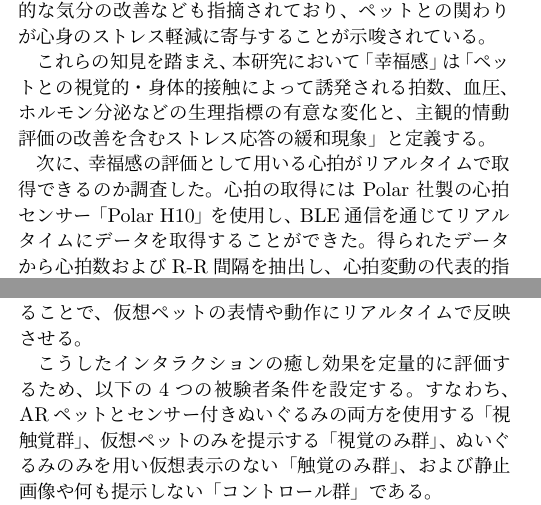
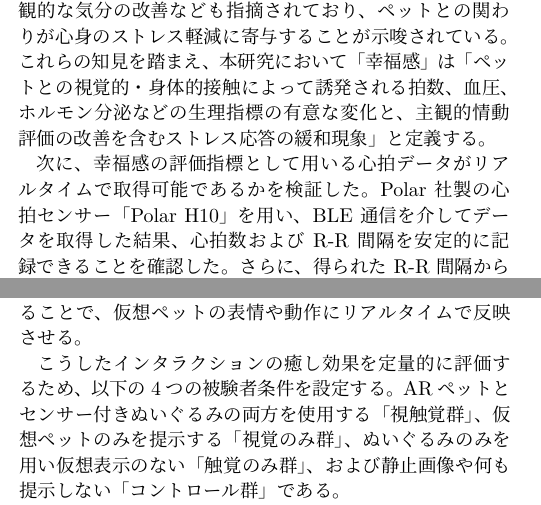
Before and after one commit to chiikawasaki/ar-pet, a LaTeX document (chukan.tex): two parts of the columns of pages 1 and 2 of 3, joined at a grey line, cut so that both start at the same text. Compiled offline with LuaLaTeX.

Commit message:
研究の経緯について、流れを明確にした

```diff
--- a/chukan.tex
+++ b/chukan.tex
@@ -86,11 +86,10 @@ AR環境下での仮想ペットとのインタラクション体験を実現す
 \usection{研究の経緯}
 仮想ペットが人間に与える幸福感を評価するにあたり、まず「ペットが与える幸福感」の定義を明確にした。
 先行研究によれば、犬と見つめ合うことで愛着や幸福感に関与するホルモンであるオキシトシンの分泌が促進されること\cite{1}、また、動物とのふれあいによってストレスホルモンであるコルチゾールの濃度が低下すること\cite{2}が報告されている。さらに、心拍数や血圧の低下\cite{3}、および主観的な気分の改善なども指摘されており、ペットとの関わりが心身のストレス軽減に寄与することが示唆されている。
-
 これらの知見を踏まえ、本研究において「幸福感」は「ペットとの視覚的・身体的接触によって誘発される拍数、血圧、ホルモン分泌などの生理指標の有意な変化と、主観的情動評価の改善を含むストレス応答の緩和現象」と定義する。
 
-次に、幸福感の評価として用いる心拍がリアルタイムで取得できるのか調査した。
-心拍の取得には Polar 社製の心拍センサー「Polar H10」を使用し、BLE通信を通じてリアルタイムにデータを取得することができた。得られたデータから心拍数およびR-R間隔を抽出し、心拍変動の代表的指標であるRMSSDを計算することで、ストレスの変化を定量的に評価する。これらの処理は Python 環境上で実装し、BLE 通信には Bleak ライブラリを用いた。また、取得したデータはグラフ化し、後の分析のため CSV 形式で保存した。図\ref{fig:polar}は、リアルタイムで取得された心拍データを可視化したものである。上から順に、心拍数、R-R間隔、RMSSDを示しており、縦軸は各値の変化、横軸は経過時間を表す。
+次に、幸福感の評価指標として用いる心拍データがリアルタイムで取得可能であるかを検証した。Polar 社製の心拍センサー「Polar H10」を用い、BLE 通信を介してデータを取得した結果、心拍数および R-R 間隔を安定的に記録できることを確認した。さらに、得られた R-R 間隔からは、心拍変動の代表的指標であり副交感神経活動を反映する RMSSD を算出した。これらの処理は Python 環境上で実装し、BLE 通信には Bleak ライブラリを使用した。また、取得データはグラフとして可視化するとともに、後の分析のため CSV 形式で保存可能とした。
+図\ref{fig:polar} にリアルタイムで取得した心拍データの例を示す。上段は心拍数、中段は R-R 間隔、下段は RMSSD の推移を表しており、縦軸が各指標の値、横軸が経過時間を示している。
 \begin{figure}[b]
   \centering
   \includegraphics[width=1.0\linewidth]{polar.eps}
@@ -121,7 +120,7 @@ AR環境下での仮想ペットとのインタラクション体験を実現す
 次に、より身体的な接触を取り入れたインタラクションとして、「撫でる」動作を検出し、それに応じて仮想ペットが好意的なアニメーション反応を示す機能を追加する。これは、動物との触れ合いが視覚のみよりも高い癒し効果をもたらすとする先行研究\cite{3}に基づくものであり、触覚インタラクションを再現するために、実物のぬいぐるみにセンサーを搭載する計画である。
 センサーにはBLE通信が可能なものの使用を検討しており、撫でる強さや範囲を検出することで、仮想ペットの表情や動作にリアルタイムで反映させる。
 
-こうしたインタラクションの癒し効果を定量的に評価するため、以下の4つの被験者条件を設定する。すなわち、ARペットとセンサー付きぬいぐるみの両方を使用する「視触覚群」、仮想ペットのみを提示する「視覚のみ群」、ぬいぐるみのみを用い仮想表示のない「触覚のみ群」、および静止画像や何も提示しない「コントロール群」である。
+こうしたインタラクションの癒し効果を定量的に評価するため、以下の4つの被験者条件を設定する。ARペットとセンサー付きぬいぐるみの両方を使用する「視触覚群」、仮想ペットのみを提示する「視覚のみ群」、ぬいぐるみのみを用い仮想表示のない「触覚のみ群」、および静止画像や何も提示しない「コントロール群」である。
 
 幸福感の評価指標としては、主観的評価には気分状態の変化を把握するための心理尺度であるPOMSを用いる。POMSは一時的な感情状態を評価するための質問紙であり、「緊張」「抑うつ」「怒り」「活気」「疲労」「混乱」といった6つの気分因子を測定可能である。ARペットとのインタラクション前後にPOMSを実施し、実験による気分状態の変化を数値的に評価する。生理指標としては、心拍変動を計測し、副交感神経活動の指標であるRMSSDを算出する。心拍はPolar H10を用いて常時計測され、さらに血圧の変化についても実験前後および実験中の比較を行い、ストレス軽減の客観的な指標として用いる。
 
```
